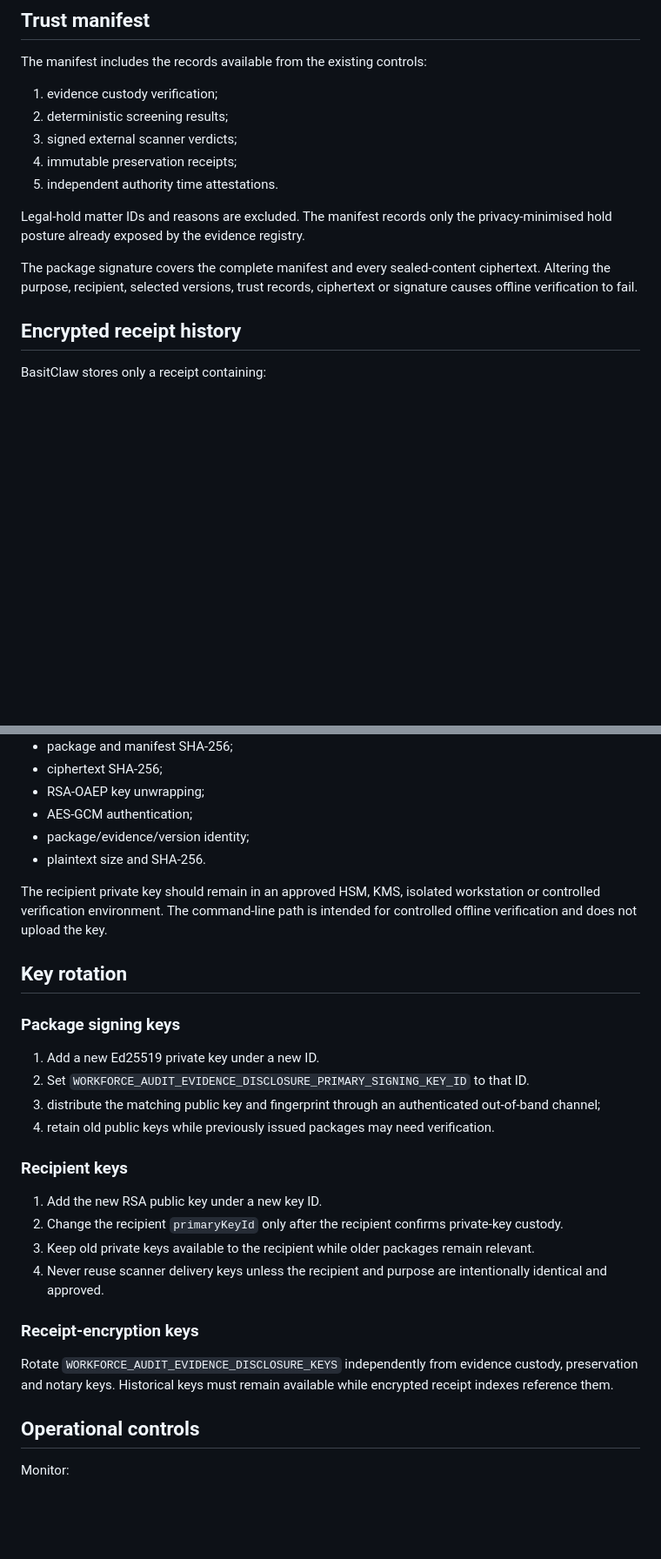
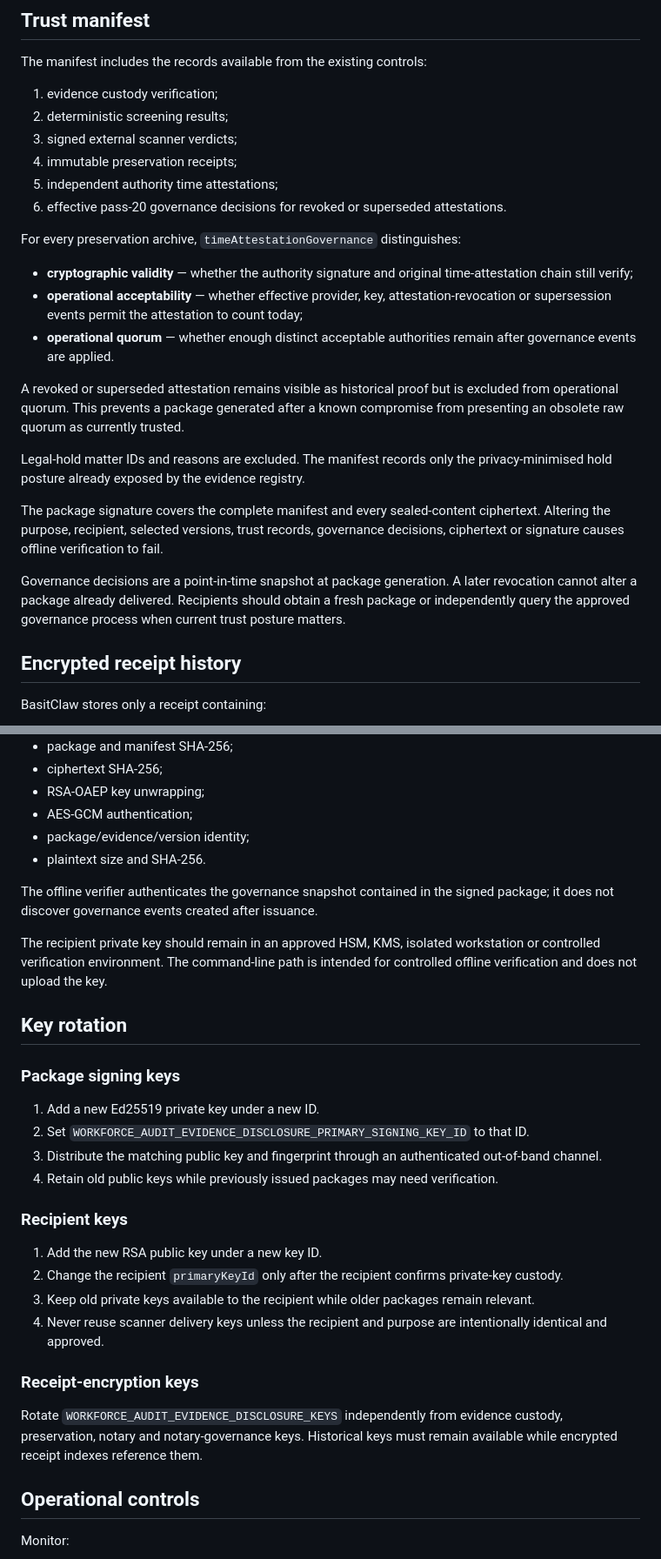
Before and after one commit to abdulbasit742/basitclaw, a Markdown page: docs/evidence-disclosure-packages.md, 2 parts joined by grey strips. Shown at 87% size. Drawn GitHub-style; blank space fills up the shorter version.

Commit message:
Document governed notary decisions in disclosure manifests

```diff
--- a/docs/evidence-disclosure-packages.md
+++ b/docs/evidence-disclosure-packages.md
@@ -79,11 +79,22 @@ The manifest includes the records available from the existing controls:
 2. deterministic screening results;
 3. signed external scanner verdicts;
 4. immutable preservation receipts;
-5. independent authority time attestations.
+5. independent authority time attestations;
+6. effective pass-20 governance decisions for revoked or superseded attestations.
+
+For every preservation archive, `timeAttestationGovernance` distinguishes:
+
+- **cryptographic validity** — whether the authority signature and original time-attestation chain still verify;
+- **operational acceptability** — whether effective provider, key, attestation-revocation or supersession events permit the attestation to count today;
+- **operational quorum** — whether enough distinct acceptable authorities remain after governance events are applied.
+
+A revoked or superseded attestation remains visible as historical proof but is excluded from operational quorum. This prevents a package generated after a known compromise from presenting an obsolete raw quorum as currently trusted.
 
 Legal-hold matter IDs and reasons are excluded. The manifest records only the privacy-minimised hold posture already exposed by the evidence registry.
 
-The package signature covers the complete manifest and every sealed-content ciphertext. Altering the purpose, recipient, selected versions, trust records, ciphertext or signature causes offline verification to fail.
+The package signature covers the complete manifest and every sealed-content ciphertext. Altering the purpose, recipient, selected versions, trust records, governance decisions, ciphertext or signature causes offline verification to fail.
+
+Governance decisions are a point-in-time snapshot at package generation. A later revocation cannot alter a package already delivered. Recipients should obtain a fresh package or independently query the approved governance process when current trust posture matters.
 
 ## Encrypted receipt history
 
@@ -131,6 +142,8 @@ The verifier checks:
 - package/evidence/version identity;
 - plaintext size and SHA-256.
 
+The offline verifier authenticates the governance snapshot contained in the signed package; it does not discover governance events created after issuance.
+
 The recipient private key should remain in an approved HSM, KMS, isolated workstation or controlled verification environment. The command-line path is intended for controlled offline verification and does not upload the key.
 
 ## Key rotation
@@ -139,8 +152,8 @@ The recipient private key should remain in an approved HSM, KMS, isolated workst
 
 1. Add a new Ed25519 private key under a new ID.
 2. Set `WORKFORCE_AUDIT_EVIDENCE_DISCLOSURE_PRIMARY_SIGNING_KEY_ID` to that ID.
-3. distribute the matching public key and fingerprint through an authenticated out-of-band channel;
-4. retain old public keys while previously issued packages may need verification.
+3. Distribute the matching public key and fingerprint through an authenticated out-of-band channel.
+4. Retain old public keys while previously issued packages may need verification.
 
 ### Recipient keys
 
@@ -151,7 +164,7 @@ The recipient private key should remain in an approved HSM, KMS, isolated workst
 
 ### Receipt-encryption keys
 
-Rotate `WORKFORCE_AUDIT_EVIDENCE_DISCLOSURE_KEYS` independently from evidence custody, preservation and notary keys. Historical keys must remain available while encrypted receipt indexes reference them.
+Rotate `WORKFORCE_AUDIT_EVIDENCE_DISCLOSURE_KEYS` independently from evidence custody, preservation, notary and notary-governance keys. Historical keys must remain available while encrypted receipt indexes reference them.
 
 ## Operational controls
 
```
Also changed, not shown: other parts of docs/evidence-disclosure-packages.md (+3 -2 lines).
